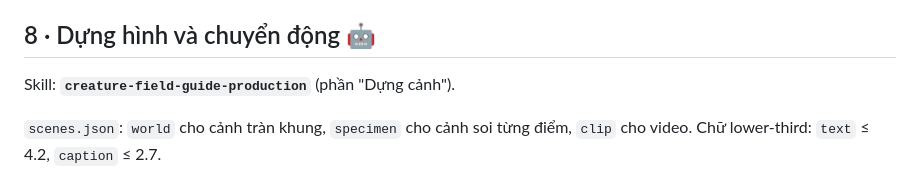
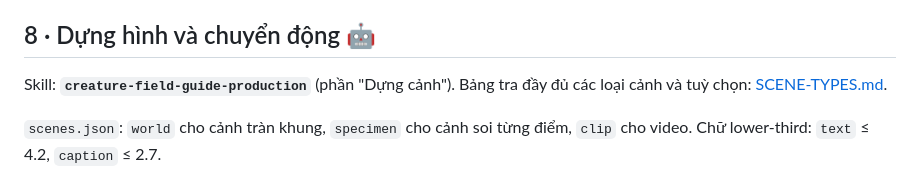
Before and after one commit to tuanla90/creature-guide, a Markdown page: docs/PIPELINE.md, the part around the change. Drawn GitHub-style.

```diff
--- a/docs/PIPELINE.md
+++ b/docs/PIPELINE.md
@@ -135,6 +135,7 @@ Nên tả `scene` kỹ hơn bình thường để bù.
 ## 8 · Dựng hình và chuyển động 🤖
 
 Skill: **`creature-field-guide-production`** (phần "Dựng cảnh").
+Bảng tra đầy đủ các loại cảnh và tuỳ chọn: [SCENE-TYPES.md](SCENE-TYPES.md).
 
 `scenes.json`: `world` cho cảnh tràn khung, `specimen` cho cảnh soi từng điểm, `clip` cho video.
 Chữ lower-third: `text` ≤ 4.2, `caption` ≤ 2.7.
```
Also changed, not shown: CLAUDE.md (+1 -1 lines), docs/SCENE-TYPES.md (added, +173 -0 lines).
